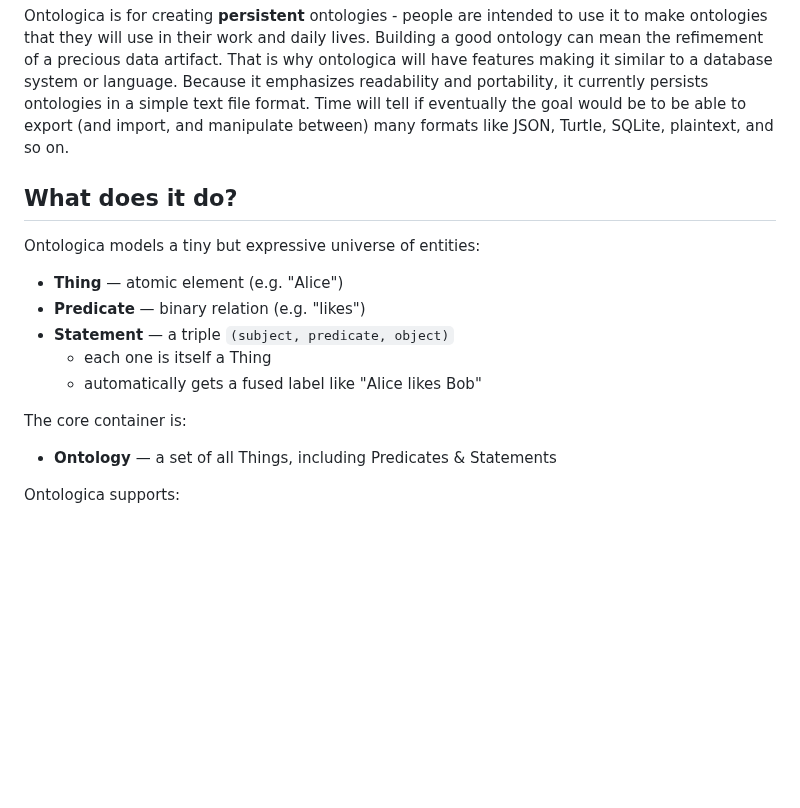
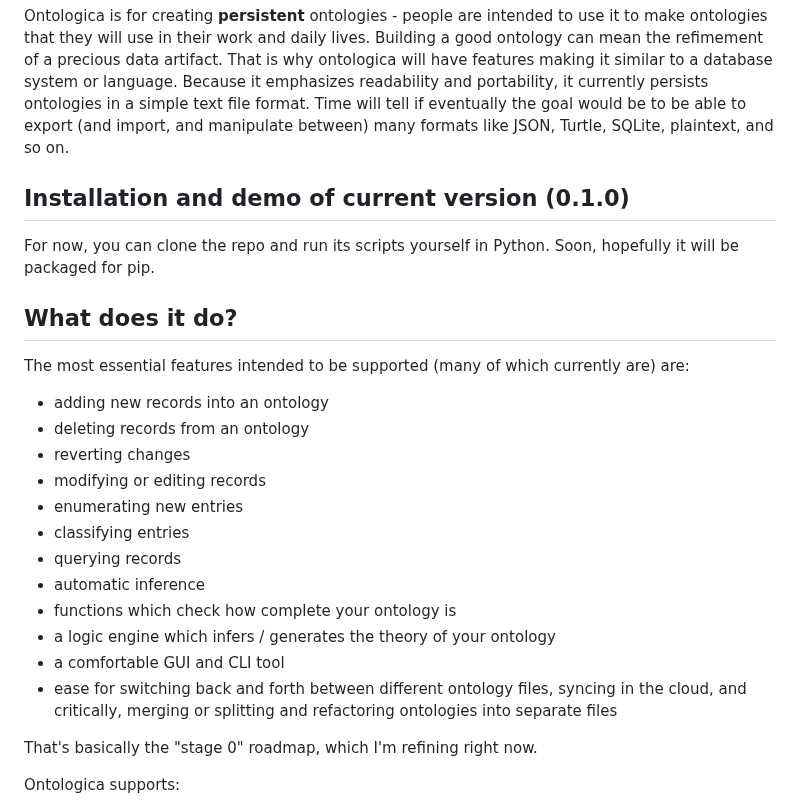
Before and after one commit to n4q7x/Ontologica, a Markdown page: README.md, the part around the change. GitHub-like rendering; blank space fills up the shorter version.

```diff
--- a/README.md
+++ b/README.md
@@ -26,20 +26,38 @@ I decided to develop it in Python because it is the language I am most experienc
 Ontologica is for creating **persistent** ontologies - people are intended to use it to make ontologies that they will use in their work and daily lives. Building a good ontology can mean the refimement of a precious data artifact. That is why ontologica will have features making it similar to a database system or language. Because it emphasizes readability and portability, it currently persists ontologies in a simple text file format. Time will tell if eventually the goal would be to be able to export (and import, and manipulate between) many formats like JSON, Turtle, SQLite, plaintext, and so on.
 
 
+## Installation and demo of current version (0.1.0)
+
+For now, you can clone the repo and run its scripts yourself in Python. Soon, hopefully it will be packaged for pip.
+
+
+
 
 ## What does it do?
 
-Ontologica models a tiny but expressive universe of entities:
+The most essential features intended to be supported (many of which currently are) are:
 
-- **Thing** — atomic element (e.g. "Alice")
-- **Predicate** — binary relation (e.g. "likes")
-- **Statement** — a triple `(subject, predicate, object)`
-  - each one is itself a Thing
-  - automatically gets a fused label like "Alice likes Bob"
+- adding new records into an ontology
+- deleting records from an ontology
+- reverting changes
+- modifying or editing records
+- enumerating new entries
+- classifying entries
+- querying records
+- automatic inference
+- functions which check how complete your ontology is
+- a logic engine which infers / generates the theory of your ontology
+- a comfortable GUI and CLI tool
+- ease for switching back and forth between different ontology files, syncing in the cloud, and critically, merging or splitting and refactoring ontologies into separate files
 
-The core container is:
 
-- **Ontology** — a set of all Things, including Predicates & Statements
+That's basically the "stage 0" roadmap, which I'm refining right now.
+
+
+
+
+
+
 
 Ontologica supports:
 
```
